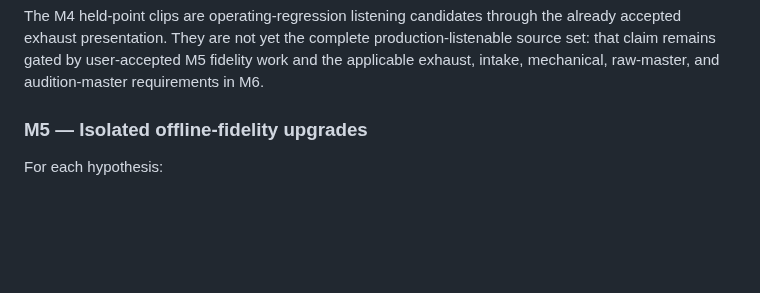
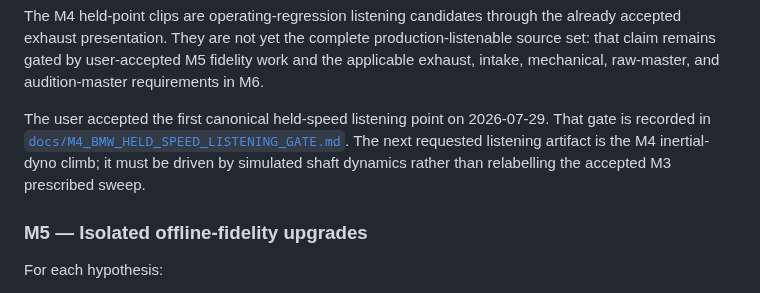
Before and after one commit to SvetlozarValchev/crankwave, a Markdown page: PLAN.md, the part around one of its changes. Drawn GitHub-style; blank space fills up the shorter version.

Commit message:
docs: accept BMW held-speed listening gate

```diff
--- a/PLAN.md
+++ b/PLAN.md
@@ -554,6 +554,11 @@ already accepted exhaust presentation. They are not yet the complete
 production-listenable source set: that claim remains gated by user-accepted M5
 fidelity work and the applicable exhaust, intake, mechanical, raw-master, and
 audition-master requirements in M6.
+
+The user accepted the first canonical held-speed listening point on 2026-07-29.
+That gate is recorded in [`docs/M4_BMW_HELD_SPEED_LISTENING_GATE.md`](docs/M4_BMW_HELD_SPEED_LISTENING_GATE.md).
+The next requested listening artifact is the M4 inertial-dyno climb; it must be driven
+by simulated shaft dynamics rather than relabelling the accepted M3 prescribed sweep.
 
 ### M5 — Isolated offline-fidelity upgrades
 
```
Also changed, not shown: other parts of PLAN.md (+3 -3 lines), docs/M4_BMW_HELD_SPEED_LISTENING_GATE.md (added, +37 -0 lines).
